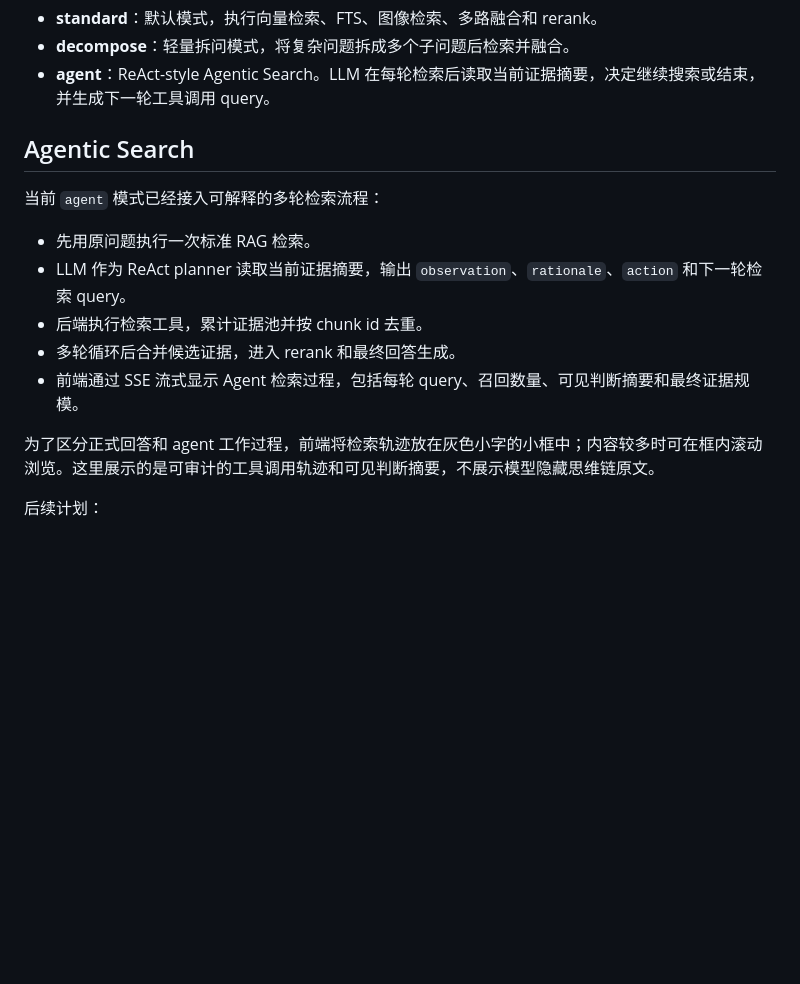
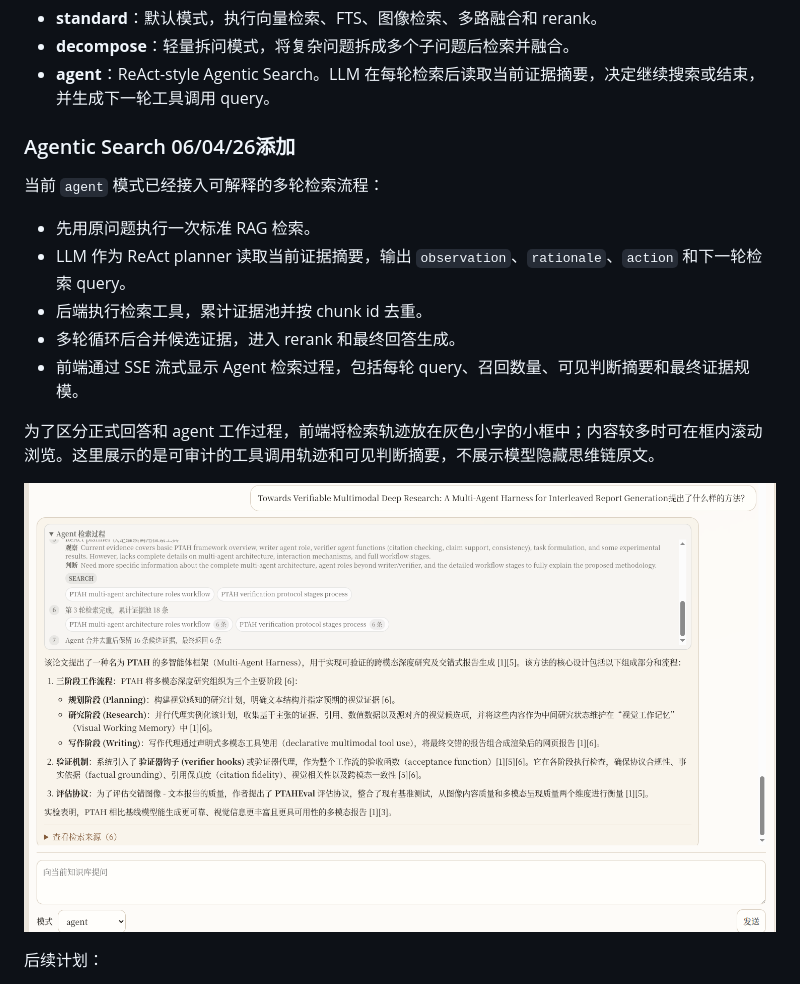
Before and after one commit to Jeon-byte/ResearchMind, a Markdown page: README.md, the part around one of its changes. Drawn GitHub-style; blank space fills up the shorter version.

Commit message:
docs: move agent demo into Agentic Search section

```diff
--- a/README.md
+++ b/README.md
@@ -98,7 +96,7 @@ ResearchMind 由两个核心工作区组成：
 - **decompose**：轻量拆问模式，将复杂问题拆成多个子问题后检索并融合。
 - **agent**：ReAct-style Agentic Search。LLM 在每轮检索后读取当前证据摘要，决定继续搜索或结束，并生成下一轮工具调用 query。
 
-## Agentic Search
+### Agentic Search 06/04/26添加
 
 当前 `agent` 模式已经接入可解释的多轮检索流程：
 
@@ -109,6 +107,8 @@ ResearchMind 由两个核心工作区组成：
 - 前端通过 SSE 流式显示 Agent 检索过程，包括每轮 query、召回数量、可见判断摘要和最终证据规模。
 
 为了区分正式回答和 agent 工作过程，前端将检索轨迹放在灰色小字的小框中；内容较多时可在框内滚动浏览。这里展示的是可审计的工具调用轨迹和可见判断摘要，不展示模型隐藏思维链原文。
+
+![ResearchMind Agent Mode](show/agent模式.png)
 
 后续计划：
 
```
Also changed, not shown: other parts of README.md (+0 -2 lines).
